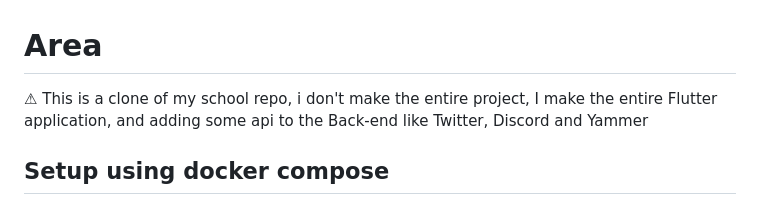
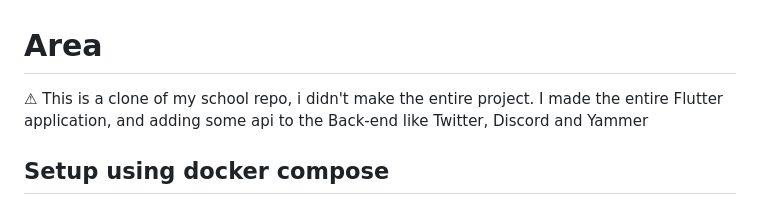
Before and after one commit to msaison/AREA, a Markdown page: README.md, the part around the change. Rendered like a GitHub page.

```diff
--- a/README.md
+++ b/README.md
@@ -1,7 +1,7 @@
 # Area
 
 
-&#9888; This is a clone of my school repo, i don't make the entire project, I make the entire Flutter application, and adding some api to the Back-end like Twitter, Discord and Yammer
+&#9888; This is a clone of my school repo, i didn't make the entire project. I made the entire Flutter application, and adding some api to the Back-end like Twitter, Discord and Yammer
 
 
 
```
